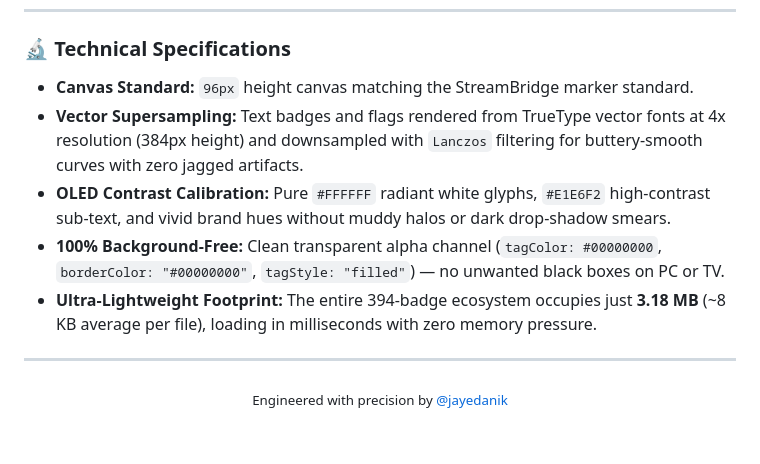
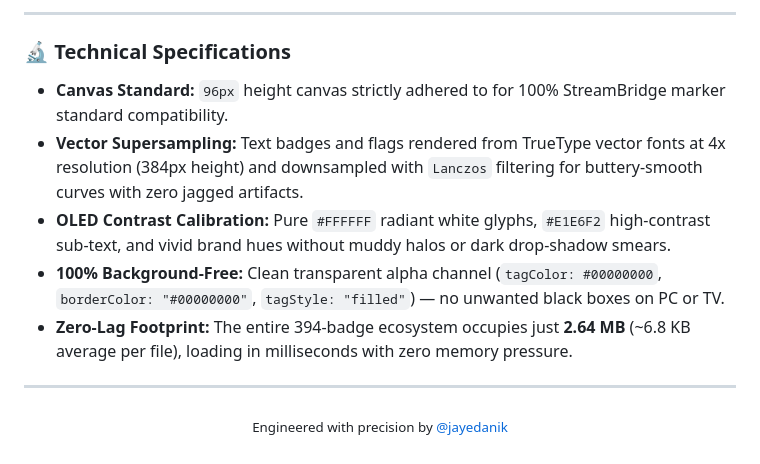
Before and after one commit to jayedanik/nuvio-badges, a Markdown page: README.md, the part around one of its changes. Rendered like a GitHub page.

```diff
--- a/README.md
+++ b/README.md
@@ -105,10 +152,12 @@ Every streaming platform, Bengali OTT, Indian network, and Hollywood studio is c
+---
+
 ### 🔬 Technical Specifications
 
-* **Canvas Standard:** `96px` height canvas matching the StreamBridge marker standard.
+* **Canvas Standard:** `96px` height canvas strictly adhered to for 100% StreamBridge marker standard compatibility.
 * **Vector Supersampling:** Text badges and flags rendered from TrueType vector fonts at 4x resolution (384px height) and downsampled with `Lanczos` filtering for buttery-smooth curves with zero jagged artifacts.
 * **OLED Contrast Calibration:** Pure `#FFFFFF` radiant white glyphs, `#E1E6F2` high-contrast sub-text, and vivid brand hues without muddy halos or dark drop-shadow smears.
 * **100% Background-Free:** Clean transparent alpha channel (`tagColor: #00000000`, `borderColor: "#00000000"`, `tagStyle: "filled"`) — no unwanted black boxes on PC or TV.
-* **Ultra-Lightweight Footprint:** The entire 394-badge ecosystem occupies just **3.18 MB** (~8 KB average per file), loading in milliseconds with zero memory pressure.
+* **Zero-Lag Footprint:** The entire 394-badge ecosystem occupies just **2.64 MB** (~6.8 KB average per file), loading in milliseconds with zero memory pressure.
 
 ---
 
```
Also changed, not shown: other parts of README.md (+53 -6 lines), previews/nuvio-player-demo.gif, 5 other files.
